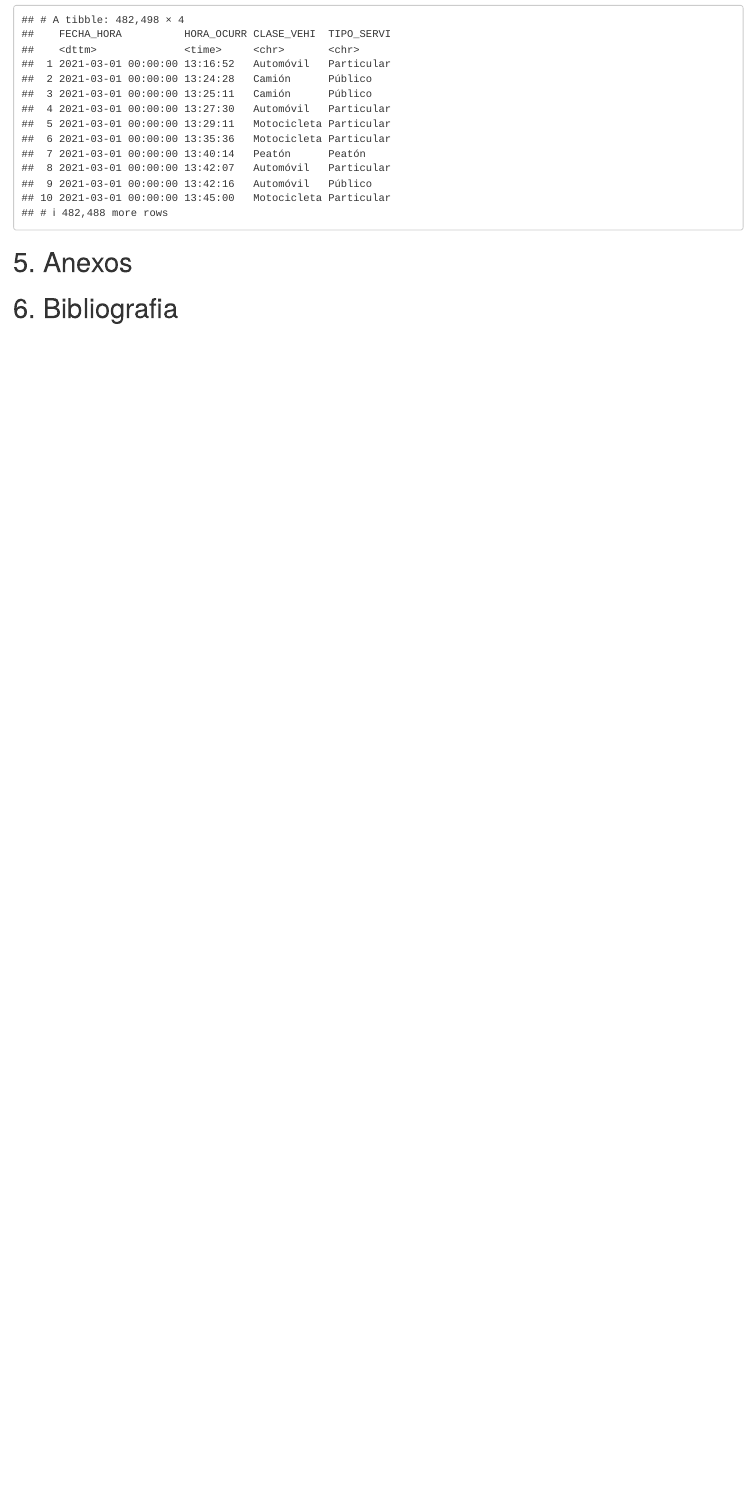
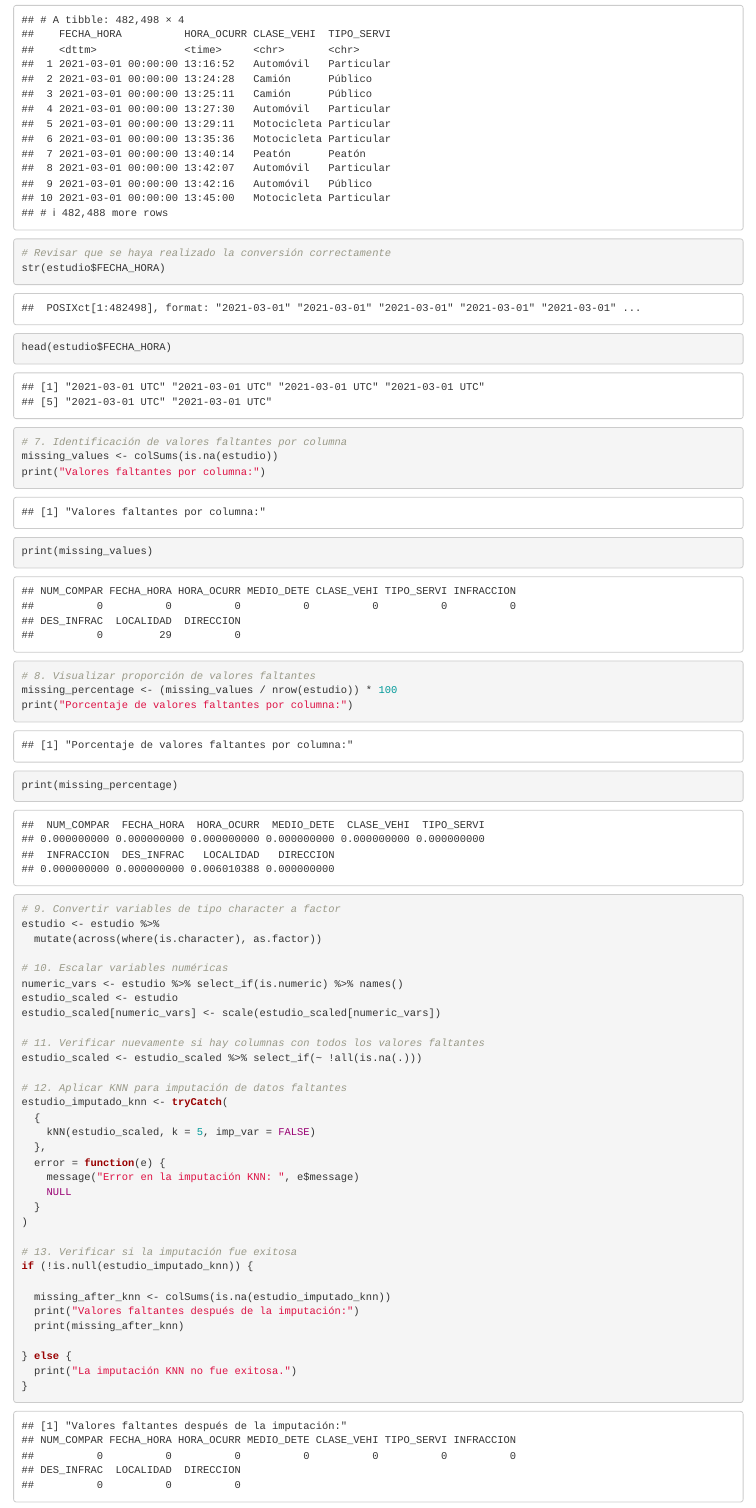
Before and after one commit to AnotherColdev/mineria-datos-fotomultas-bogota, an R Markdown document (RProyect/proyecto/Prueba3_.Rmd): the page in a window 1100 px wide, from 2940 px down. The pictures show the output file RProyect/proyecto/Prueba3_.html that the author committed with the source, opened offline.

Commit message:
KDD Process added

````diff
--- a/RProyect/proyecto/Prueba3_.Rmd
+++ b/RProyect/proyecto/Prueba3_.Rmd
@@ -146,6 +146,54 @@ result <- estudio %>%
 
 print(result)
 
+# Revisar que se haya realizado la conversión correctamente
+str(estudio$FECHA_HORA)
+head(estudio$FECHA_HORA)
+
+# 7. Identificación de valores faltantes por columna
+missing_values <- colSums(is.na(estudio))
+print("Valores faltantes por columna:")
+print(missing_values)
+
+# 8. Visualizar proporción de valores faltantes
+missing_percentage <- (missing_values / nrow(estudio)) * 100
+print("Porcentaje de valores faltantes por columna:")
+print(missing_percentage)
+
+# 9. Convertir variables de tipo character a factor
+estudio <- estudio %>%
+  mutate(across(where(is.character), as.factor))
+
+# 10. Escalar variables numéricas
+numeric_vars <- estudio %>% select_if(is.numeric) %>% names()
+estudio_scaled <- estudio
+estudio_scaled[numeric_vars] <- scale(estudio_scaled[numeric_vars])
+
+# 11. Verificar nuevamente si hay columnas con todos los valores faltantes
+estudio_scaled <- estudio_scaled %>% select_if(~ !all(is.na(.)))
+
+# 12. Aplicar KNN para imputación de datos faltantes
+estudio_imputado_knn <- tryCatch(
+  {
+    kNN(estudio_scaled, k = 5, imp_var = FALSE)
+  },
+  error = function(e) {
+    message("Error en la imputación KNN: ", e$message)
+    NULL
+  }
+)
+
+# 13. Verificar si la imputación fue exitosa
+if (!is.null(estudio_imputado_knn)) {
+
+  missing_after_knn <- colSums(is.na(estudio_imputado_knn))
+  print("Valores faltantes después de la imputación:")
+  print(missing_after_knn)
+
+} else {
+  print("La imputación KNN no fue exitosa.")
+}
+
 ```
 
 # 5. Anexos
````
Also changed, not shown: RProyect/proyecto/Prueba3_.html.
